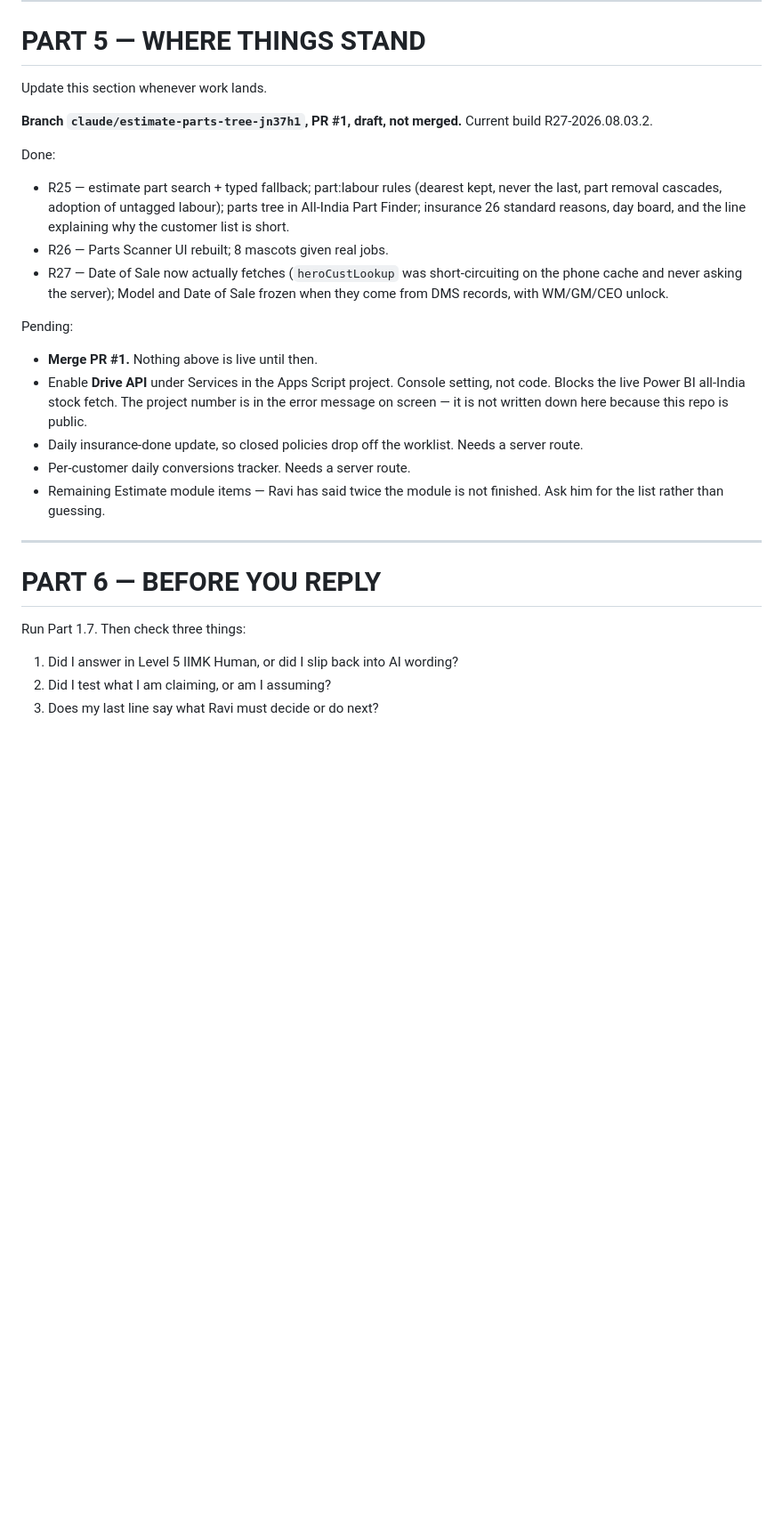
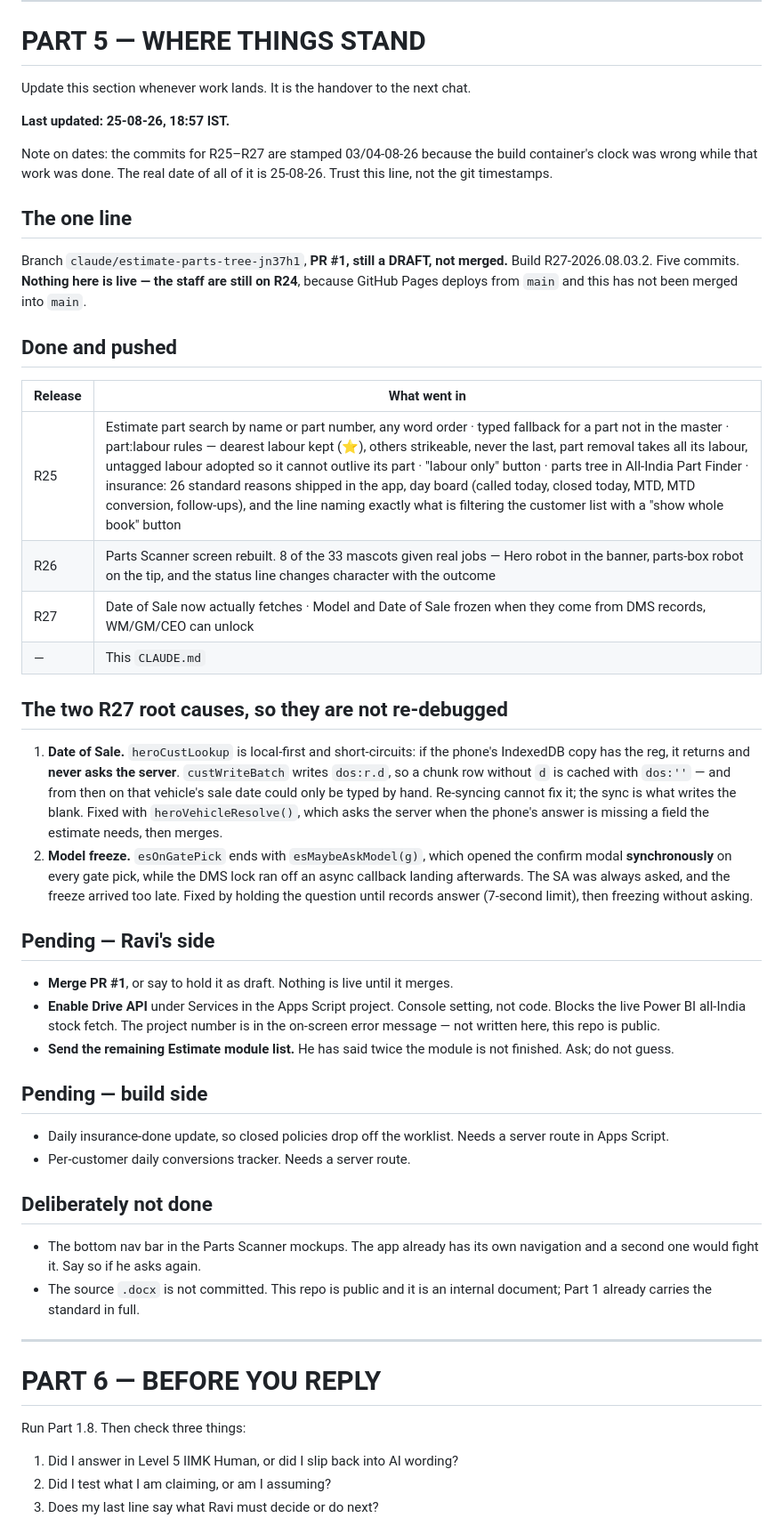
Before and after one commit to sehgalautoriders/sehgalautoriders.github.io, a Markdown page: CLAUDE.md, the part around one of its changes. Shown at 89% size. Drawn GitHub-style; blank space fills up the shorter version.

Commit message:
CLAUDE.md: chat naming rule, and a real handover for the next chat
Ravi, 25-Aug-2026: "while naming the chat always name as dd-mm-yy - hh:mm in
the format of the subject", and "give me context for next chat".

Part 1.6 — Naming a chat. Every chat is named `dd-mm-yy - hh:mm`, in IST, using
the time the chat started, and nothing else in the name. The session title on
claude.ai is set by the interface and there is no tool that can set it, so the
rule is to hand him the exact string at the start of every chat without being
asked, ready to copy-paste. Sections renumbered: "Never write these" is now 1.7
and the pre-send checklist is 1.8.

Part 5 — rewritten as a proper handover rather than a short status note. It now
opens with the one line that matters (PR #1 is a draft, nothing is live, the
staff are still on R24), then a table of what each release did, then the two
R27 root causes written out in full so nobody re-debugs them:

  - heroCustLookup is local-first and short-circuits, so a phone cache row
    written with dos:'' meant the server was never asked again and Date of Sale
    could only be typed by hand. Re-syncing cannot fix it; the sync writes the
    blank.
  - esOnGatePick opened the model confirm modal synchronously while the DMS
    lock ran off an async callback landing afterwards, so the SA was always
    asked and the freeze arrived too late.

Then the pending list split by owner — his side (merge the PR, enable Drive
API, send the remaining Estimate list) and the build side (two Apps Script
routes) — and what was deliberately not done, so it is not re-litigated.

Dates corrected. The container clock was wrong while this work ran, so every
R25-R27 commit is stamped 03/04-08-26 when the real date is 25-08-26. A note
under Part 5 says so and tells the next session to trust that line over the git
timestamps. Not worth rewriting history for.

No version bump: this file is not shipped code and does not touch index.html or
sw.js, so HERO_BUILD stays at R27-2026.08.03.2.

Co-Authored-By: Claude Opus 5 <noreply@anthropic.com>
Claude-Session: https://claude.ai/code/session_01LLFjv9d8avpV1a1NJdPWcn

```diff
--- a/CLAUDE.md
+++ b/CLAUDE.md
@@ -244,38 +258,73 @@ harness before the code.
 
 # PART 5 — WHERE THINGS STAND
 
-Update this section whenever work lands.
+Update this section whenever work lands. It is the handover to the next chat.
 
-**Branch `claude/estimate-parts-tree-jn37h1`, PR #1, draft, not merged.**
-Current build R27-2026.08.03.2.
+**Last updated: 25-08-26, 18:57 IST.**
 
-Done:
-- R25 — estimate part search + typed fallback; part:labour rules (dearest kept,
-  never the last, part removal cascades, adoption of untagged labour); parts tree
-  in All-India Part Finder; insurance 26 standard reasons, day board, and the
-  line explaining why the customer list is short.
-- R26 — Parts Scanner UI rebuilt; 8 mascots given real jobs.
-- R27 — Date of Sale now actually fetches (`heroCustLookup` was short-circuiting
-  on the phone cache and never asking the server); Model and Date of Sale frozen
-  when they come from DMS records, with WM/GM/CEO unlock.
+Note on dates: the commits for R25–R27 are stamped 03/04-08-26 because the
+build container's clock was wrong while that work was done. The real date of
+all of it is 25-08-26. Trust this line, not the git timestamps.
 
-Pending:
-- **Merge PR #1.** Nothing above is live until then.
-- Enable **Drive API** under Services in the Apps Script project. Console
+## The one line
+
+Branch `claude/estimate-parts-tree-jn37h1`, **PR #1, still a DRAFT, not merged.**
+Build R27-2026.08.03.2. Five commits. **Nothing here is live — the staff are
+still on R24**, because GitHub Pages deploys from `main` and this has not been
+merged into `main`.
+
+## Done and pushed
+
+| Release | What went in |
+|---|---|
+| R25 | Estimate part search by name or part number, any word order · typed fallback for a part not in the master · part:labour rules — dearest labour kept (⭐), others strikeable, never the last, part removal takes all its labour, untagged labour adopted so it cannot outlive its part · "labour only" button · parts tree in All-India Part Finder · insurance: 26 standard reasons shipped in the app, day board (called today, closed today, MTD, MTD conversion, follow-ups), and the line naming exactly what is filtering the customer list with a "show whole book" button |
+| R26 | Parts Scanner screen rebuilt. 8 of the 33 mascots given real jobs — Hero robot in the banner, parts-box robot on the tip, and the status line changes character with the outcome |
+| R27 | Date of Sale now actually fetches · Model and Date of Sale frozen when they come from DMS records, WM/GM/CEO can unlock |
+| — | This `CLAUDE.md` |
+
+## The two R27 root causes, so they are not re-debugged
+
+1. **Date of Sale.** `heroCustLookup` is local-first and short-circuits: if the
+   phone's IndexedDB copy has the reg, it returns and **never asks the server**.
+   `custWriteBatch` writes `dos:r.d`, so a chunk row without `d` is cached with
+   `dos:''` — and from then on that vehicle's sale date could only be typed by
+   hand. Re-syncing cannot fix it; the sync is what writes the blank. Fixed with
+   `heroVehicleResolve()`, which asks the server when the phone's answer is
+   missing a field the estimate needs, then merges.
+2. **Model freeze.** `esOnGatePick` ends with `esMaybeAskModel(g)`, which opened
+   the confirm modal **synchronously** on every gate pick, while the DMS lock ran
+   off an async callback landing afterwards. The SA was always asked, and the
+   freeze arrived too late. Fixed by holding the question until records answer
+   (7-second limit), then freezing without asking.
+
+## Pending — Ravi's side
+
+- **Merge PR #1**, or say to hold it as draft. Nothing is live until it merges.
+- **Enable Drive API** under Services in the Apps Script project. Console
   setting, not code. Blocks the live Power BI all-India stock fetch. The project
-  number is in the error message on screen — it is not written down here because
-  this repo is public.
+  number is in the on-screen error message — not written here, this repo is
+  public.
+- **Send the remaining Estimate module list.** He has said twice the module is
+  not finished. Ask; do not guess.
+
+## Pending — build side
+
 - Daily insurance-done update, so closed policies drop off the worklist. Needs a
-  server route.
+  server route in Apps Script.
 - Per-customer daily conversions tracker. Needs a server route.
-- Remaining Estimate module items — Ravi has said twice the module is not
-  finished. Ask him for the list rather than guessing.
+
+## Deliberately not done
+
+- The bottom nav bar in the Parts Scanner mockups. The app already has its own
+  navigation and a second one would fight it. Say so if he asks again.
+- The source `.docx` is not committed. This repo is public and it is an internal
+  document; Part 1 already carries the standard in full.
 
 ---
 
 # PART 6 — BEFORE YOU REPLY
 
-Run Part 1.7. Then check three things:
+Run Part 1.8. Then check three things:
 
 1. Did I answer in Level 5 IIMK Human, or did I slip back into AI wording?
 2. Did I test what I am claiming, or am I assuming?
```
Also changed, not shown: other parts of CLAUDE.md (+16 -2 lines).
